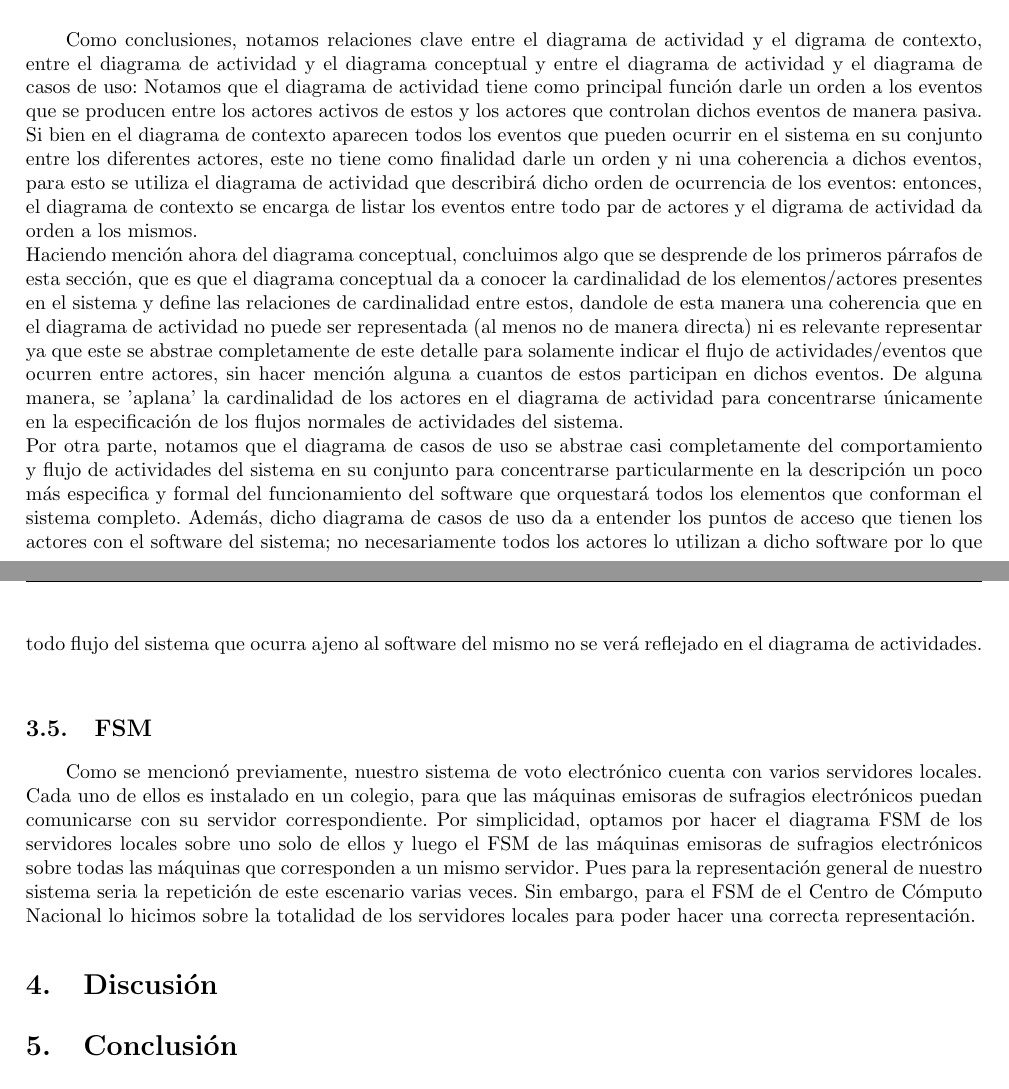
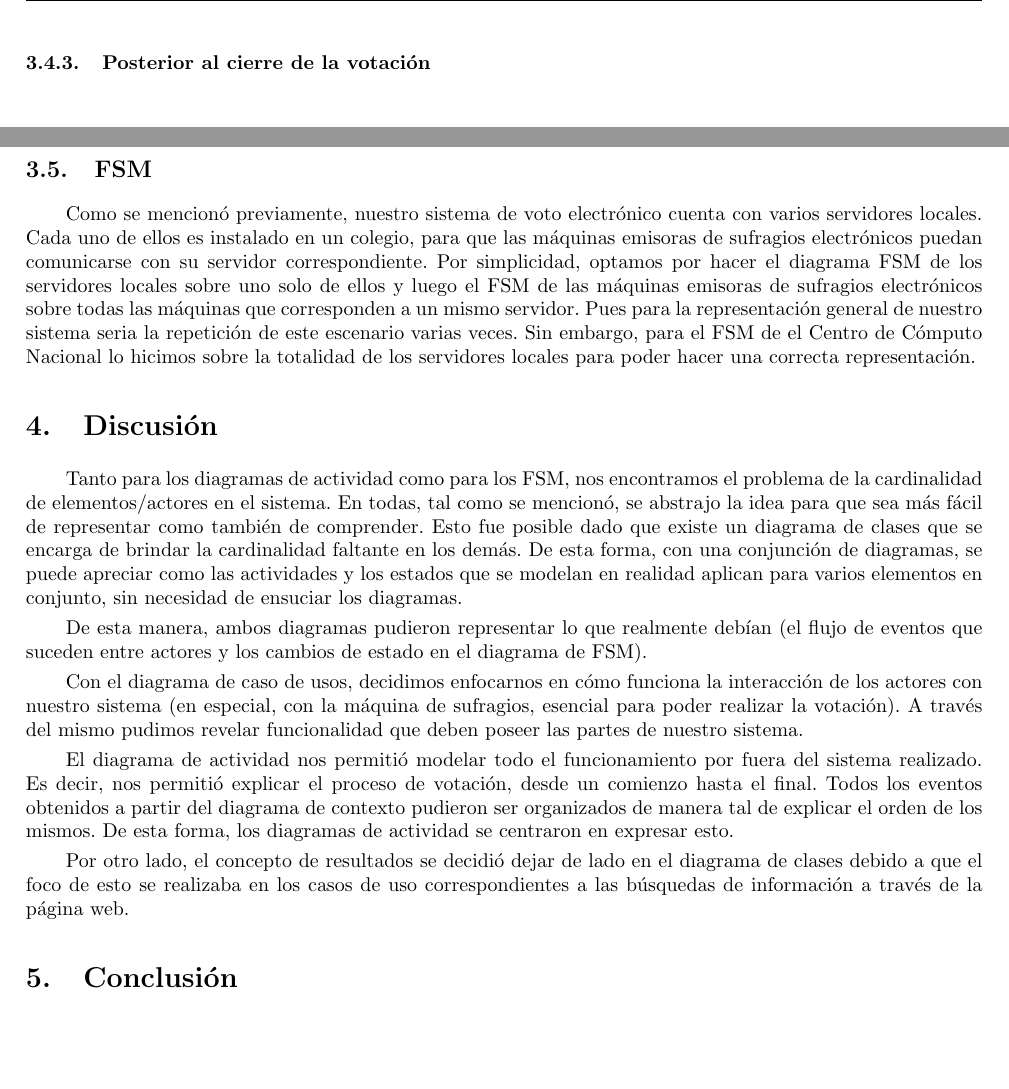
Before and after one commit to martinmongi/ingsoft1, a LaTeX document (tp2/Informe/informe.tex): two parts of pages 15 and 16 of 16 before the commit and two parts of pages 19 and 20 of 20 after it, joined at a grey line, cut at the place of the change, the shorter picture padded with empty space. The pictures show the PDF file tp2/Informe/informe.pdf that the author committed with the source.

Commit message:
Actividad, discusion

```diff
--- a/tp2/Informe/informe.tex
+++ b/tp2/Informe/informe.tex
@@ -798,6 +801,32 @@ Una aclaracion pertinente de los diagramas de actividad es lo referente al abuso
+\vspace{\baselineskip}
+    \begin{center}
+                \includegraphics[scale=0.25]{imagenes/actividad/PreVotacion.jpg}
+                \\
+                \vspace{1pt}
+                \footnotesize\textit{Diagrama de Actividad previo a la elección}
+        \end{center}
+\vspace{\baselineskip}
+
+
+Una aclaracion pertinente de los diagramas de actividad es lo referente al abuso de notación en lo que refiere a la cardinalidad de los presidentes de mesa y de los votantes. En particular, como se podrá ver en el diagrama que habla del momento previo a la votaci\'on, donde se preparan todos los elementos que componen la infraestructura base para llevar a cabo la votaci\'on, hay descripto en actividades un \'unico inicio de la votaci\'on por parte de un un único presidente de mesa (como se vio en el caso de uso, cada presidente de mesa abre su correspondiente habilitando la m\'aquina de sufragios asociada). Por cuestiones de simplicidad, asumimos que ese flujo de actividades no corresponde únicamente a un solo presidente de mesa, sino a todos ellos.
+
+\subsubsection{Votación}
+\vspace{\baselineskip}
+    \begin{center}
+                \includegraphics[scale=0.32]{imagenes/actividad/LlegadadeVotante-auditor.jpg}
+                \\
+                \vspace{1pt}
+                \footnotesize\textit{Diagrama de Actividad durante la votación}
+        \end{center}
+\vspace{\baselineskip}
+
+\par
 A su vez, ocurre lo mismo con los votantes que llegan a las diferentes mesas: para representar el flujo de un votante/auditor que viene a votar/auditar anunciandose en la m\'aquina nos limitamos a mostrar el flujo de un \'unico votante/auditor y generalizarlo para todos ellos; para simplificar el gr\'afico y porque no aporta nada intentar demostrar que la cardinalidad es superior a uno para estos conjuntos de actores en un diagrama de actividad.
-Una aclaraci\'on m\'as, que habla de las actividades que son opcionales y que pueden ocurrir en cualquier momento del flujo establecido de actividades del sistema, es que dichas actividades fueron ubicadas de manera arbitraria en el diagrama en cuesti\'on pero manteniendo cierta coherencia con la l\'ogica, es decir: dichas actividades fueron situadas en momentos del diagrama donde tendr\'ia mayor sentido de que puedan llevarse a cabo que si fueran colocadas en otros sitios. (Con estas actividades nos referimos a la opcionalidad de aparici\'on, o no, de un auditor para comprobar el hardware y software de la m\'aquina de sufragios particular. Y, adem\'as, la actividad relacionada con la consulta del padr\'on que puede, o no, realizar un votante).\\
+\par
+Una aclaraci\'on m\'as, que habla de las actividades que son opcionales y que pueden ocurrir en cualquier momento del flujo establecido de actividades del sistema, es que dichas actividades fueron ubicadas de manera arbitraria en el diagrama en cuesti\'on pero manteniendo cierta coherencia con la l\'ogica, es decir: dichas actividades fueron situadas en momentos del diagrama donde tendr\'ia mayor sentido de que puedan llevarse a cabo que si fueran colocadas en otros sitios. (Con estas actividades nos referimos a la opcionalidad de aparici\'on, o no, de un auditor para comprobar el hardware y software de la m\'aquina de sufragios particular. Y, adem\'as, la actividad relacionada con la consulta del padr\'on que puede, o no, realizar un votante).
 
-Como conclusiones, notamos relaciones clave entre el diagrama de actividad y el digrama de contexto, entre el diagrama de actividad y el diagrama conceptual y entre el diagrama de actividad y el diagrama de casos de uso: Notamos que el diagrama de actividad tiene como principal funci\'on darle un orden a los eventos que se producen entre los actores activos de estos y los actores que controlan dichos eventos de manera pasiva. Si bien en el diagrama de contexto aparecen todos los eventos que pueden ocurrir en el sistema en su conjunto entre los diferentes actores, este no tiene como finalidad darle un orden y ni una coherencia a dichos eventos, para esto se utiliza el diagrama de actividad que describir\'a dicho orden de ocurrencia de los eventos: entonces, el diagrama de contexto se encarga de listar los eventos entre todo par de actores y el digrama de actividad da orden a los mismos.\\
-Haciendo menci\'on ahora del diagrama conceptual, concluimos algo que se desprende  de los primeros p\'arrafos de esta secci\'on, que es que el diagrama conceptual da a conocer la cardinalidad de los elementos/actores presentes en el sistema y define las relaciones de cardinalidad entre estos, dandole de esta manera una coherencia que en el diagrama de actividad no puede ser representada (al menos no de manera directa) ni es relevante representar ya que este se abstrae completamente de este detalle para solamente indicar el flujo de actividades/eventos que ocurren entre actores, sin hacer menci\'on alguna a cuantos de estos participan en dichos eventos. De alguna manera, se 'aplana' la cardinalidad de los actores en el diagrama de actividad para concentrarse \'unicamente en la especificaci\'on de los flujos normales de actividades del sistema.\\
-Por otra parte, notamos que el diagrama de casos de uso se abstrae casi completamente del comportamiento y flujo de actividades del sistema en su conjunto para concentrarse particularmente en la descripci\'on un poco m\'as especifica y formal del funcionamiento del software que orquestar\'a todos los elementos que conforman el sistema completo. Adem\'as, dicho diagrama de casos de uso da a entender los puntos de acceso que tienen los actores con el software del sistema; no necesariamente todos los actores lo utilizan a dicho software por lo que todo flujo del sistema que ocurra ajeno al software del mismo no se ver\'a reflejado en el diagrama de actividades.\\
+\subsubsection{Posterior al cierre de la votación}
+
+\vspace{\baselineskip}
+    \begin{center}
+                \includegraphics[scale=0.30]{imagenes/actividad/CierredeVotacionyConteodeVotos.jpg}
@@ -804,8 +837,20 @@ Por otra parte, notamos que el diagrama de casos de uso se abstrae casi completa
+\vspace{\baselineskip}
+
 
 \subsection{FSM}
 Como se mencionó previamente, nuestro sistema de voto electr\'onico cuenta con varios servidores locales. Cada uno de ellos es instalado en un colegio, para que las m\'aquinas emisoras de sufragios electr\'onicos puedan comunicarse con su servidor correspondiente. Por simplicidad, optamos por hacer el diagrama FSM de los servidores locales sobre uno solo de ellos y luego el FSM de las m\'aquinas emisoras de sufragios electr\'onicos sobre todas las m\'aquinas que corresponden a un mismo servidor. Pues para la representación general de nuestro sistema seria la repetici\'on de este escenario varias veces. Sin embargo, para el FSM de el Centro de Cómputo Nacional lo hicimos sobre la totalidad de los servidores locales para poder hacer una correcta representaci\'on.
 
 \section{Discusión}
+
+Tanto para los diagramas de actividad como para los FSM, nos encontramos el problema de la cardinalidad de elementos/actores en el sistema. En todas, tal como se mencionó, se abstrajo la idea para que sea más fácil de representar como también de comprender. Esto fue posible dado que existe un diagrama de clases que se encarga de brindar la cardinalidad faltante en los demás. De esta forma, con una conjunción de diagramas, se puede apreciar como las actividades y los estados que se modelan en realidad aplican para varios elementos en conjunto, sin necesidad de ensuciar los diagramas.
+\par
+ De esta manera, ambos diagramas pudieron representar lo que realmente debían (el flujo de eventos que suceden entre actores y los cambios de estado en el diagrama de FSM).
+\par
+Con el diagrama de caso de usos, decidimos enfocarnos en cómo funciona la interacción de los actores con nuestro sistema (en especial, con la máquina de sufragios, esencial para poder realizar la votación). A través del mismo pudimos revelar funcionalidad que deben poseer las partes de nuestro sistema.
+\par
+El diagrama de actividad nos permitió modelar todo el funcionamiento por fuera del sistema realizado. Es decir, nos permitió explicar el proceso de votación, desde un comienzo hasta el final. Todos los eventos obtenidos a partir del diagrama de contexto pudieron ser organizados de manera tal de explicar el orden de los mismos. De esta forma, los diagramas de actividad se centraron en expresar esto.
+\par
+Por otro lado, el concepto de resultados se decidió dejar de lado en el diagrama de clases debido a que el foco de esto se realizaba en los casos de uso correspondientes a las búsquedas de información a través de la página web.
 
 \section{Conclusión}
 	Uno de los factores que consideramos interesantes y que ayudaron mucho a la hora de realizar el trabajo práctico fue la posibilidad de diferenciar partes de la especificación a partir de distintos diagramas. De esta forma, a través de la especialidad de cada diagrama se pueden mostrar distintos aspectos del problema sin perder completitud.
```
Also changed, not shown: tp2/Informe/imagenes/actividad/CierredeVotacionyConteodeVotos.jpg (renamed from tp2/Informe/imagenes/actividad/Cierre de votación y conteo de votos.jpg), tp2/Informe/imagenes/actividad/LlegadadeVotante-auditor.jpg (renamed from tp2/Informe/imagenes/actividad/Llegada de votante-auditor.jpg), tp2/Informe/imagenes/actividad/PreVotacion.jpg (renamed from tp2/Informe/imagenes/actividad/Pre Votacion.jpg), tp2/Informe/informe.pdf, tp2/Informe/informe.tex (9 more changed lines).
